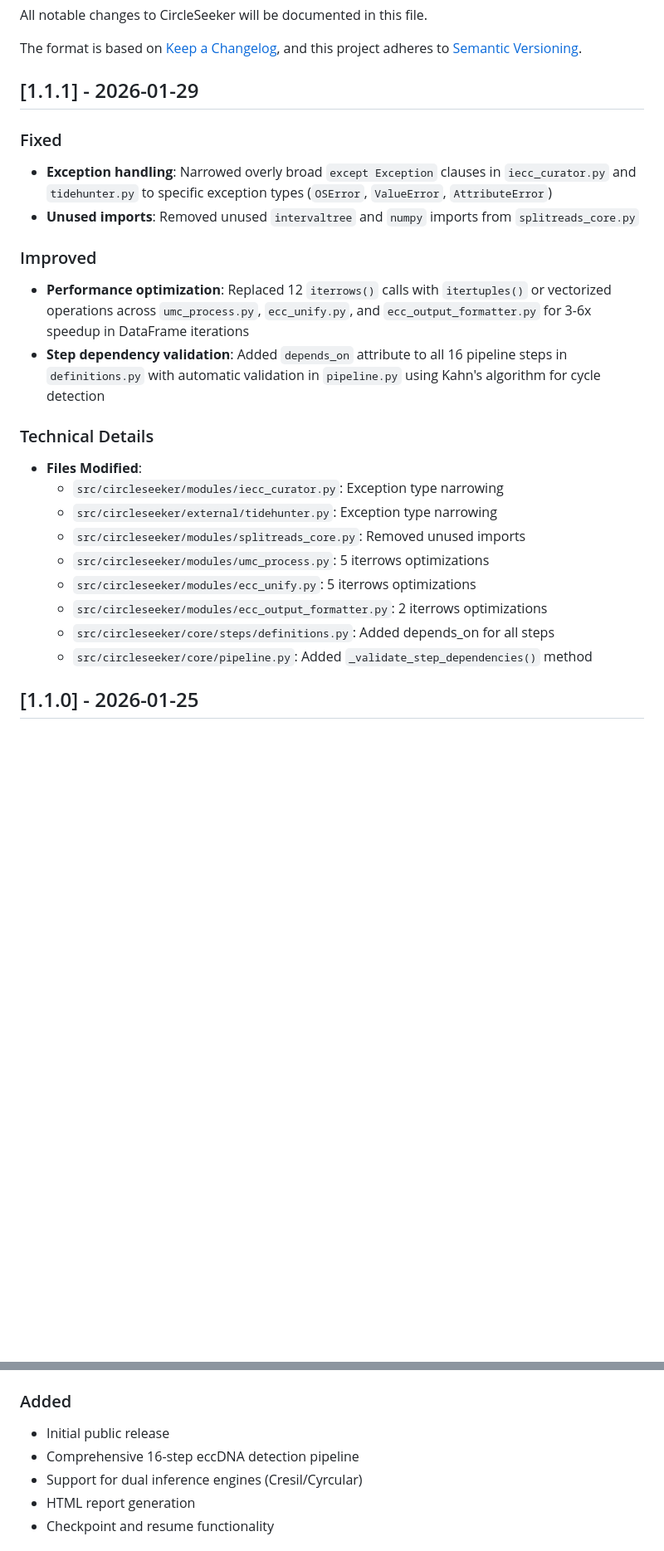
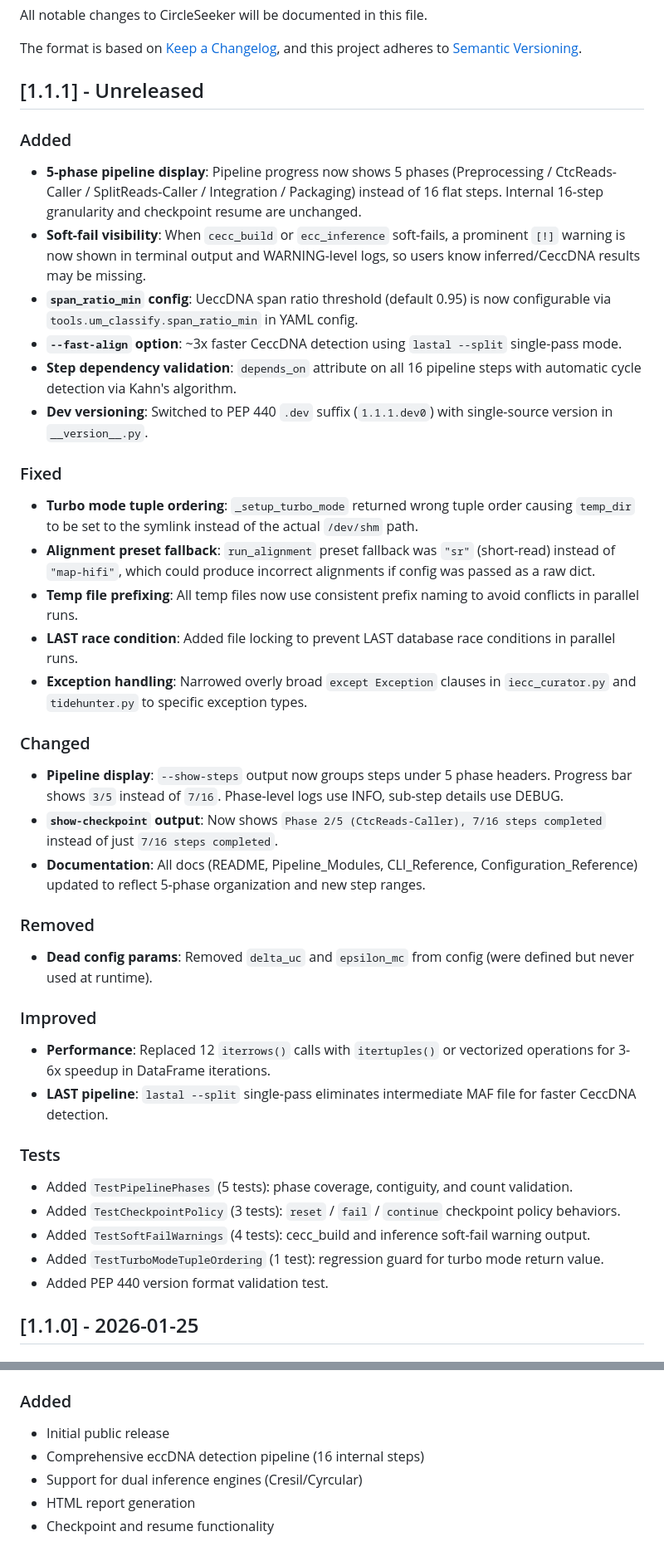
Before and after one commit to leoxqy/CircleSeeker, a Markdown page: CHANGELOG.md, 2 parts joined by grey strips. Shown at 83% size. Drawn GitHub-style; blank space fills up the shorter version.

Commit message:
docs: consolidate CHANGELOG for upcoming v1.1.1 public release
Merge all internal dev changes (v1.1.1~v1.1.5) into a single
[1.1.1] - Unreleased entry. Date will be set when releasing.

Co-Authored-By: Claude Opus 4.6 <noreply@anthropic.com>

```diff
--- a/CHANGELOG.md
+++ b/CHANGELOG.md
@@ -5,26 +5,41 @@ All notable changes to CircleSeeker will be documented in this file.
 The format is based on [Keep a Changelog](https://keepachangelog.com/en/1.0.0/),
 and this project adheres to [Semantic Versioning](https://semver.org/spec/v2.0.0.html).
 
-## [1.1.1] - 2026-01-29
+## [1.1.1] - Unreleased
+
+### Added
+- **5-phase pipeline display**: Pipeline progress now shows 5 phases (Preprocessing / CtcReads-Caller / SplitReads-Caller / Integration / Packaging) instead of 16 flat steps. Internal 16-step granularity and checkpoint resume are unchanged.
+- **Soft-fail visibility**: When `cecc_build` or `ecc_inference` soft-fails, a prominent `[!]` warning is now shown in terminal output and WARNING-level logs, so users know inferred/CeccDNA results may be missing.
+- **`span_ratio_min` config**: UeccDNA span ratio threshold (default 0.95) is now configurable via `tools.um_classify.span_ratio_min` in YAML config.
+- **`--fast-align` option**: ~3x faster CeccDNA detection using `lastal --split` single-pass mode.
+- **Step dependency validation**: `depends_on` attribute on all 16 pipeline steps with automatic cycle detection via Kahn's algorithm.
+- **Dev versioning**: Switched to PEP 440 `.dev` suffix (`1.1.1.dev0`) with single-source version in `__version__.py`.
 
 ### Fixed
-- **Exception handling**: Narrowed overly broad `except Exception` clauses in `iecc_curator.py` and `tidehunter.py` to specific exception types (`OSError`, `ValueError`, `AttributeError`)
-- **Unused imports**: Removed unused `intervaltree` and `numpy` imports from `splitreads_core.py`
+- **Turbo mode tuple ordering**: `_setup_turbo_mode` returned wrong tuple order causing `temp_dir` to be set to the symlink instead of the actual `/dev/shm` path.
+- **Alignment preset fallback**: `run_alignment` preset fallback was `"sr"` (short-read) instead of `"map-hifi"`, which could produce incorrect alignments if config was passed as a raw dict.
+- **Temp file prefixing**: All temp files now use consistent prefix naming to avoid conflicts in parallel runs.
+- **LAST race condition**: Added file locking to prevent LAST database race conditions in parallel runs.
+- **Exception handling**: Narrowed overly broad `except Exception` clauses in `iecc_curator.py` and `tidehunter.py` to specific exception types.
+
+### Changed
+- **Pipeline display**: `--show-steps` output now groups steps under 5 phase headers. Progress bar shows `3/5` instead of `7/16`. Phase-level logs use INFO, sub-step details use DEBUG.
+- **`show-checkpoint` output**: Now shows `Phase 2/5 (CtcReads-Caller), 7/16 steps completed` instead of just `7/16 steps completed`.
+- **Documentation**: All docs (README, Pipeline_Modules, CLI_Reference, Configuration_Reference) updated to reflect 5-phase organization and new step ranges.
+
+### Removed
+- **Dead config params**: Removed `delta_uc` and `epsilon_mc` from config (were defined but never used at runtime).
 
 ### Improved
-- **Performance optimization**: Replaced 12 `iterrows()` calls with `itertuples()` or vectorized operations across `umc_process.py`, `ecc_unify.py`, and `ecc_output_formatter.py` for 3-6x speedup in DataFrame iterations
-- **Step dependency validation**: Added `depends_on` attribute to all 16 pipeline steps in `definitions.py` with automatic validation in `pipeline.py` using Kahn's algorithm for cycle detection
+- **Performance**: Replaced 12 `iterrows()` calls with `itertuples()` or vectorized operations for 3-6x speedup in DataFrame iterations.
+- **LAST pipeline**: `lastal --split` single-pass eliminates intermediate MAF file for faster CeccDNA detection.
 
-### Technical Details
-- **Files Modified**:
-  - `src/circleseeker/modules/iecc_curator.py`: Exception type narrowing
-  - `src/circleseeker/external/tidehunter.py`: Exception type narrowing
-  - `src/circleseeker/modules/splitreads_core.py`: Removed unused imports
-  - `src/circleseeker/modules/umc_process.py`: 5 iterrows optimizations
-  - `src/circleseeker/modules/ecc_unify.py`: 5 iterrows optimizations
-  - `src/circleseeker/modules/ecc_output_formatter.py`: 2 iterrows optimizations
-  - `src/circleseeker/core/steps/definitions.py`: Added depends_on for all steps
-  - `src/circleseeker/core/pipeline.py`: Added `_validate_step_dependencies()` method
+### Tests
+- Added `TestPipelinePhases` (5 tests): phase coverage, contiguity, and count validation.
+- Added `TestCheckpointPolicy` (3 tests): `reset` / `fail` / `continue` checkpoint policy behaviors.
+- Added `TestSoftFailWarnings` (4 tests): cecc_build and inference soft-fail warning output.
+- Added `TestTurboModeTupleOrdering` (1 test): regression guard for turbo mode return value.
+- Added PEP 440 version format validation test.
 
 ## [1.1.0] - 2026-01-25
 
@@ -473,7 +488,7 @@ After (0.9.4):
 
 ### Added
 - Initial public release
-- Comprehensive 16-step eccDNA detection pipeline
+- Comprehensive eccDNA detection pipeline (16 internal steps)
 - Support for dual inference engines (Cresil/Cyrcular)
 - HTML report generation
 - Checkpoint and resume functionality
```
